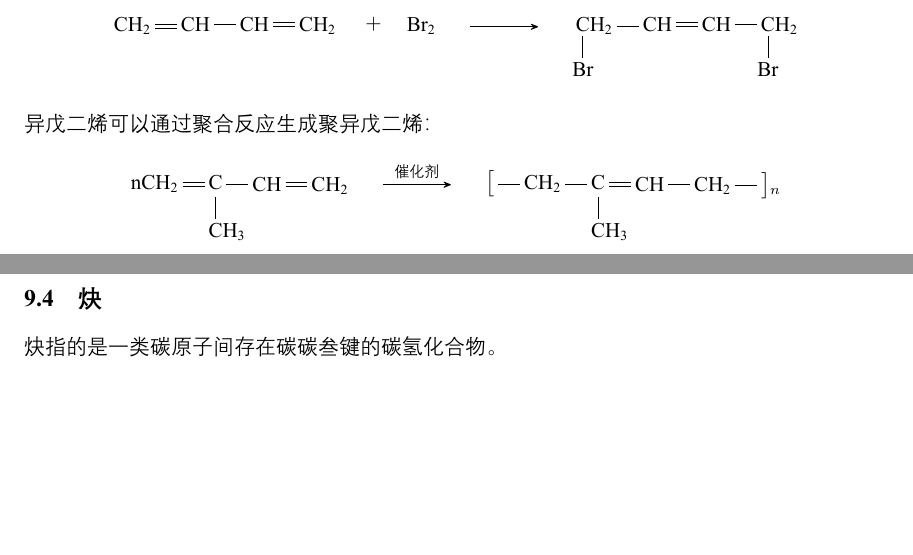
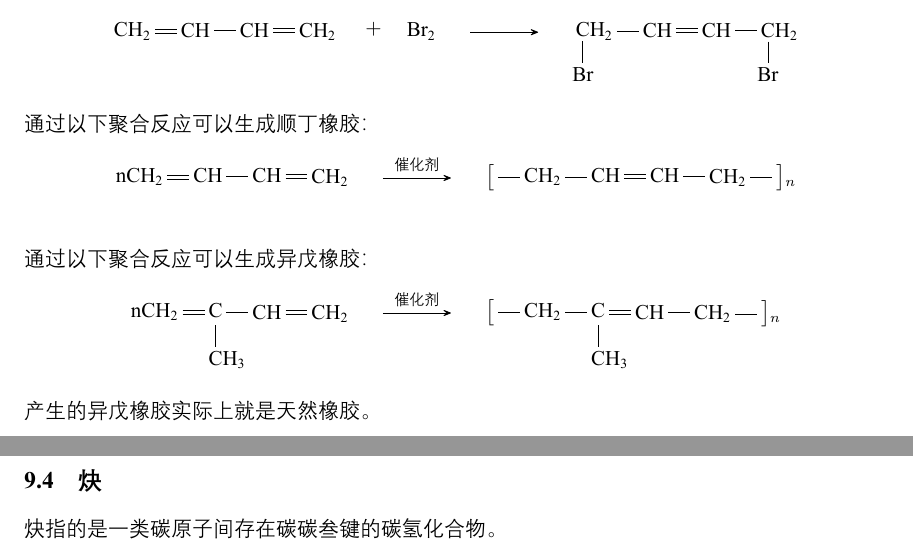
Before and after one commit to liyuxuan2003/Note-Chemistry, a LaTeX document (ChemistryNote.tex): two parts of pages 53 and 54 of 69, joined at a grey line, cut so that both start at the same text, the shorter picture padded with empty space. The pictures show the PDF file ChemistryNote.pdf that the author committed with the source.

Commit message:
20200401常规提交-1

```diff
--- a/ChemistryNote.tex
+++ b/ChemistryNote.tex
@@ -2525,4 +2525,5 @@
             \chemfig{CH_2(-[6]Br)-CH=CH-CH_2(-[6]Br)}
         \schemestop
     \end{center}\vspace{10pt}
-    异戊二烯可以通过聚合反应生成聚异戊二烯：\vspace{5pt}
+    通过以下聚合反应可以生成顺丁橡胶：\vspace{5pt}
+    \begin{center}
@@ -2529,3 +2534,10 @@
+        \schemestart
+            \chemfig{nCH_2=CH-CH=CH_2}
+            ~~~~~\arrow(foo.mid east--bar.mid west){->[\footnotesize 催化剂]}~~~~
+            \chemfig{\text{\big[}-CH_2-CH=CH-CH_2-\text{\big]$_n$}}
+        \schemestop
+    \end{center}\vspace{20pt}
+    通过以下聚合反应可以生成异戊橡胶：\vspace{5pt}
     \begin{center}
         \setchemfig{atom sep=15pt}
         \setchemfig{fixed length=true}
@@ -2537,6 +2549,7 @@
             \chemfig{\text{\big[}-CH_2-C(-[6]CH_3)=CH-CH_2-\text{\big]$_n$}}
         \schemestop
     \end{center}\vspace{10pt}
+    产生的异戊橡胶实际上就是天然橡胶。
 
 \newpage
 
```
Also changed, not shown: ChemistryNote.pdf, ChemistryNote.tex (4 more changed lines), 3 other files.
